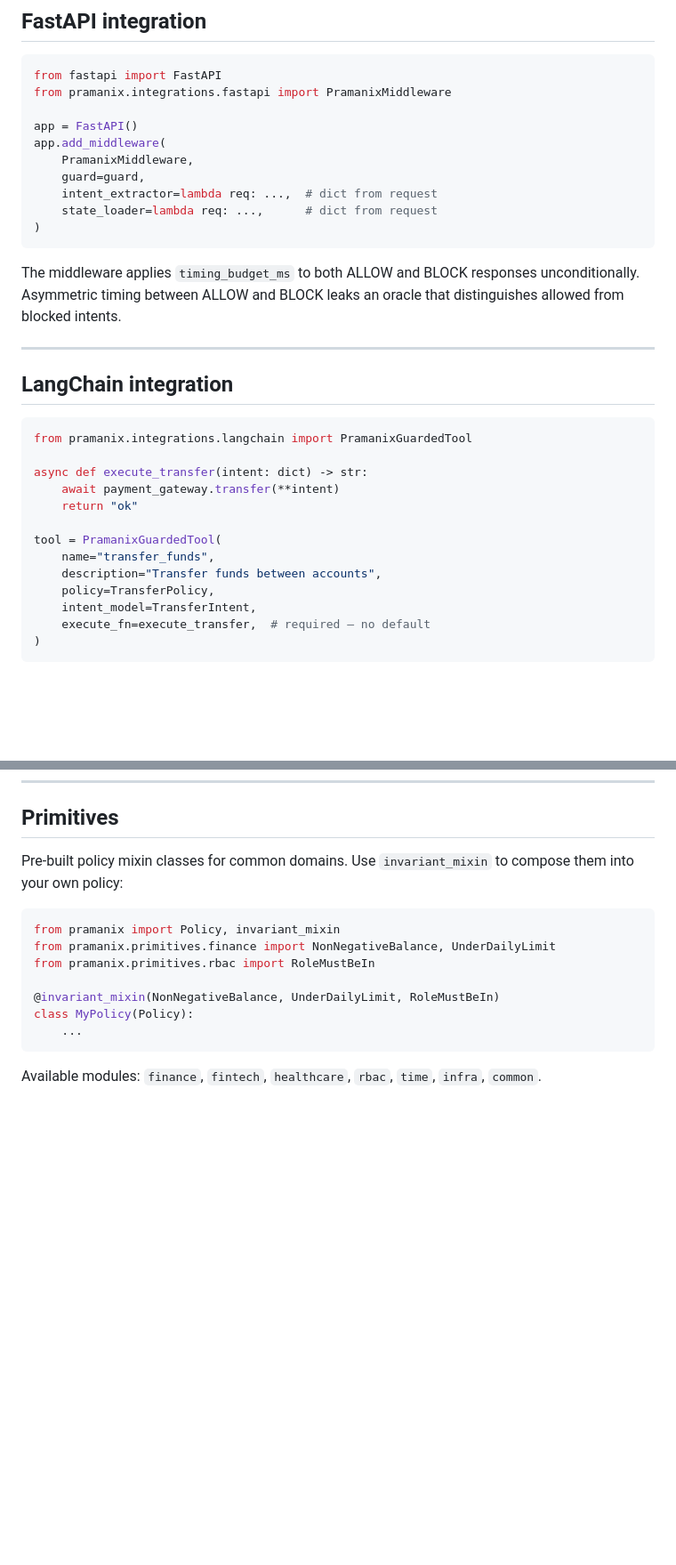
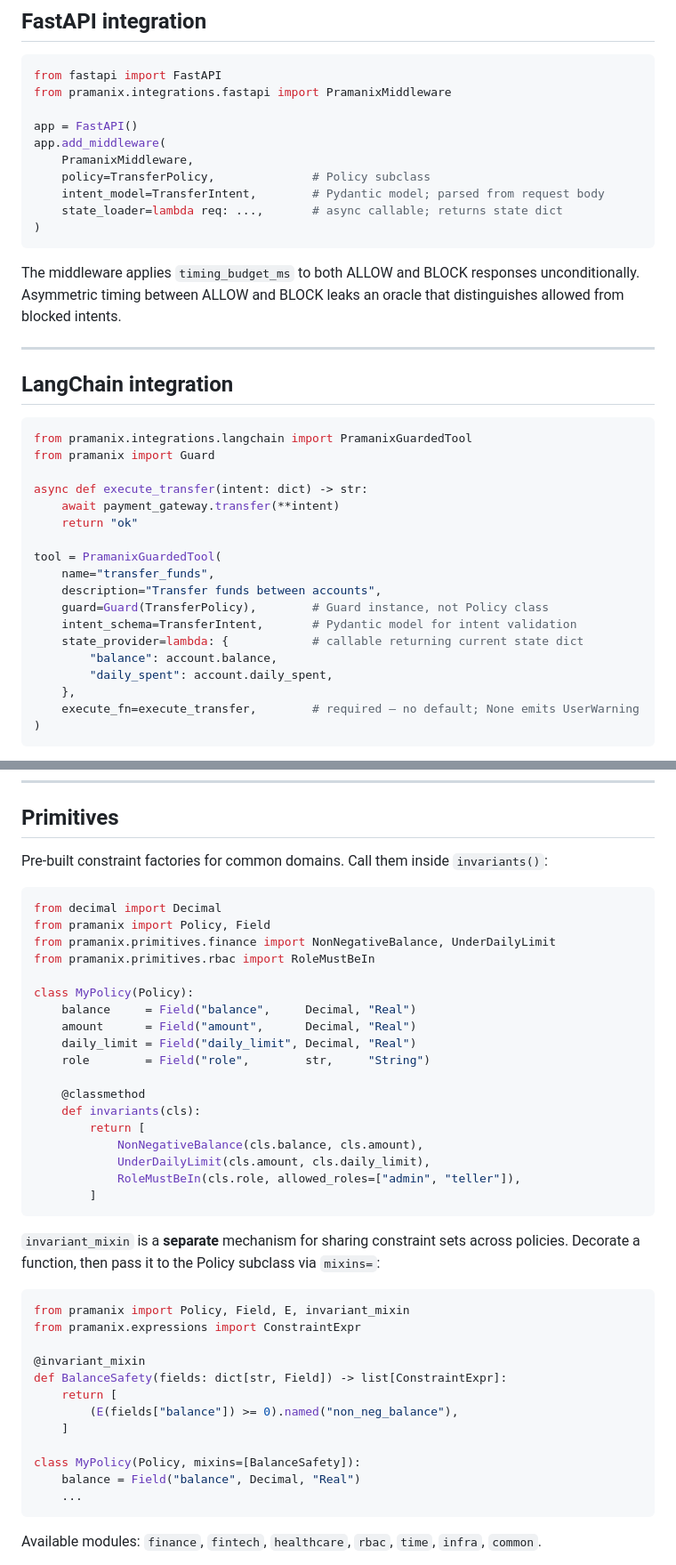
Before and after one commit to viraj1011JAIN/Pramanix, a Markdown page: README.md, 2 parts joined by grey strips. Shown at 89% size. Drawn GitHub-style; blank space fills up the shorter version.

````diff
--- a/README.md
+++ b/README.md
@@ -375,9 +383,9 @@ from pramanix.integrations.fastapi import PramanixMiddleware
 app = FastAPI()
 app.add_middleware(
     PramanixMiddleware,
-    guard=guard,
-    intent_extractor=lambda req: ...,  # dict from request
-    state_loader=lambda req: ...,      # dict from request
+    policy=TransferPolicy,              # Policy subclass
+    intent_model=TransferIntent,        # Pydantic model; parsed from request body
+    state_loader=lambda req: ...,       # async callable; returns state dict
 )
 ```
 
@@ -389,6 +397,7 @@ The middleware applies `timing_budget_ms` to both ALLOW and BLOCK responses unco
 
 ```python
 from pramanix.integrations.langchain import PramanixGuardedTool
+from pramanix import Guard
 
 async def execute_transfer(intent: dict) -> str:
     await payment_gateway.transfer(**intent)
@@ -397,9 +406,13 @@ async def execute_transfer(intent: dict) -> str:
 tool = PramanixGuardedTool(
     name="transfer_funds",
     description="Transfer funds between accounts",
-    policy=TransferPolicy,
-    intent_model=TransferIntent,
-    execute_fn=execute_transfer,  # required — no default
+    guard=Guard(TransferPolicy),        # Guard instance, not Policy class
+    intent_schema=TransferIntent,       # Pydantic model for intent validation
+    state_provider=lambda: {            # callable returning current state dict
+        "balance": account.balance,
+        "daily_spent": account.daily_spent,
+    },
+    execute_fn=execute_transfer,        # required — no default; None emits UserWarning
 )
 ```
 
@@ -425,15 +438,43 @@ async def transfer_funds(amount: Decimal, balance: Decimal, **kwargs):
 
 ## Primitives
 
-Pre-built policy mixin classes for common domains. Use `invariant_mixin` to compose them into your own policy:
+Pre-built constraint factories for common domains. Call them inside `invariants()`:
 
 ```python
-from pramanix import Policy, invariant_mixin
+from decimal import Decimal
+from pramanix import Policy, Field
 from pramanix.primitives.finance import NonNegativeBalance, UnderDailyLimit
 from pramanix.primitives.rbac import RoleMustBeIn
 
-@invariant_mixin(NonNegativeBalance, UnderDailyLimit, RoleMustBeIn)
 class MyPolicy(Policy):
+    balance     = Field("balance",     Decimal, "Real")
+    amount      = Field("amount",      Decimal, "Real")
+    daily_limit = Field("daily_limit", Decimal, "Real")
+    role        = Field("role",        str,     "String")
+
+    @classmethod
+    def invariants(cls):
+        return [
+            NonNegativeBalance(cls.balance, cls.amount),
+            UnderDailyLimit(cls.amount, cls.daily_limit),
+            RoleMustBeIn(cls.role, allowed_roles=["admin", "teller"]),
+        ]
+```
+
+`invariant_mixin` is a **separate** mechanism for sharing constraint sets across policies. Decorate a function, then pass it to the Policy subclass via `mixins=`:
+
+```python
+from pramanix import Policy, Field, E, invariant_mixin
+from pramanix.expressions import ConstraintExpr
+
+@invariant_mixin
+def BalanceSafety(fields: dict[str, Field]) -> list[ConstraintExpr]:
+    return [
+        (E(fields["balance"]) >= 0).named("non_neg_balance"),
+    ]
+
+class MyPolicy(Policy, mixins=[BalanceSafety]):
+    balance = Field("balance", Decimal, "Real")
     ...
 ```
 
````
Also changed, not shown: other parts of README.md (+30 -21 lines).
